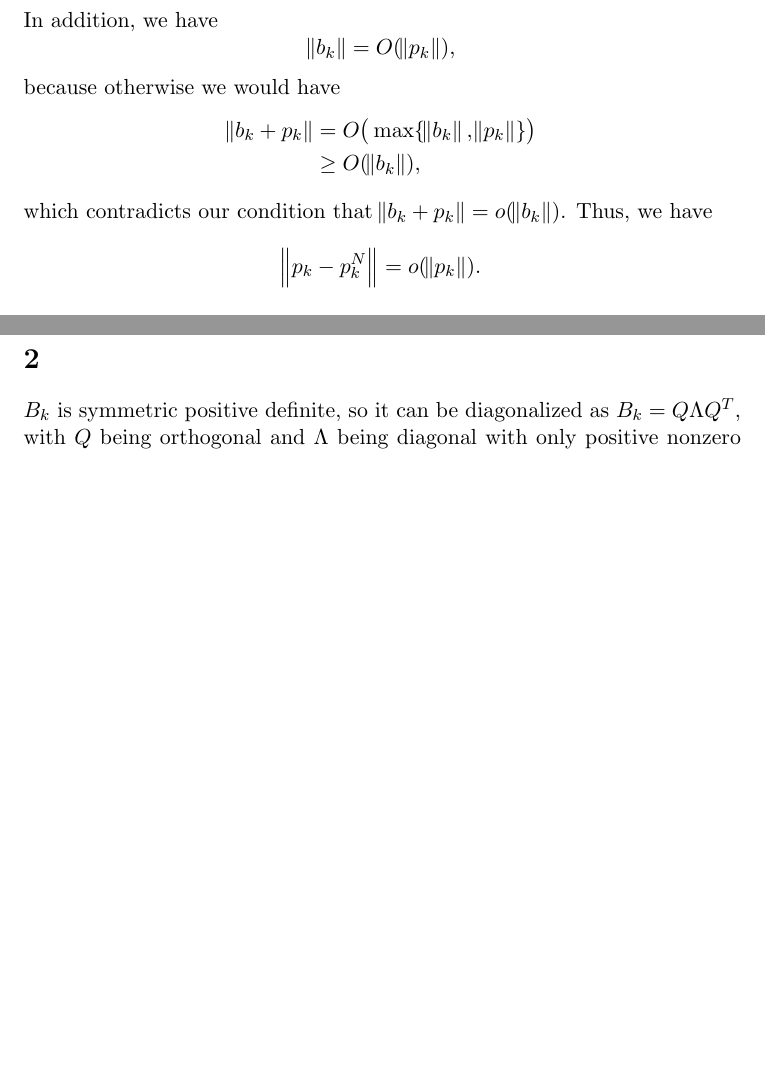
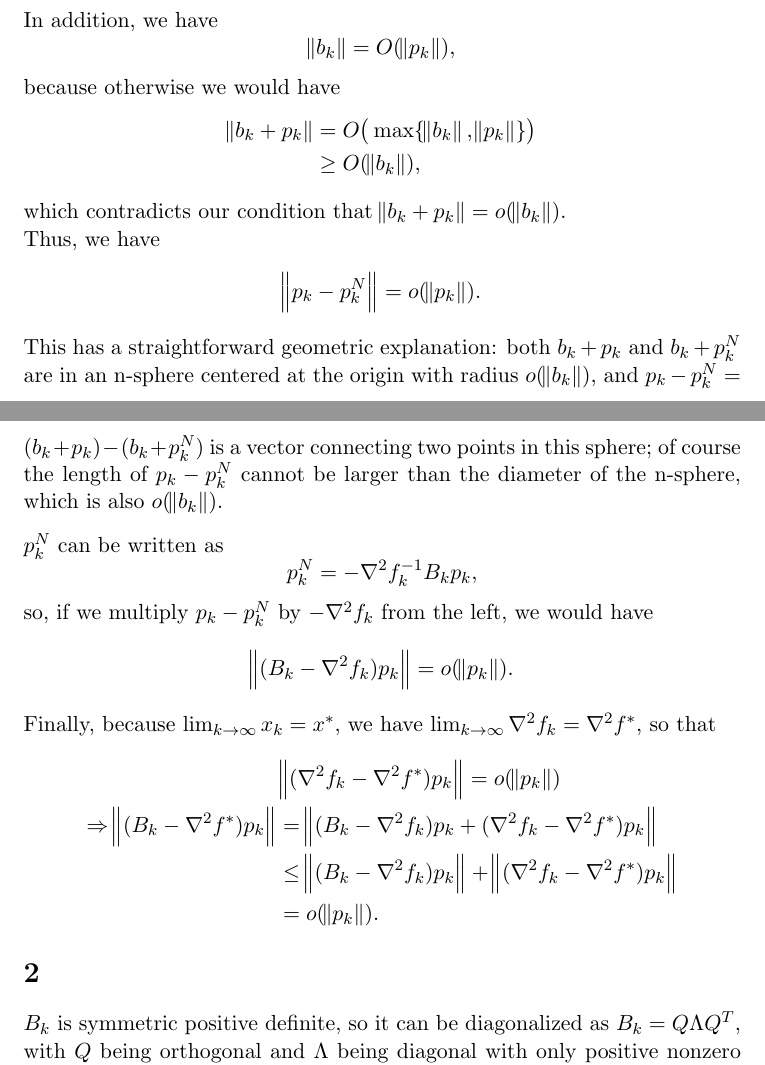
Before and after one commit to ruochenlin/cs726-assignments, a LaTeX problem sheet (07/assignment-07.tex): two parts of pages 1 and 2 of 2 before the commit and two parts of pages 1 and 2 of 3 after it, joined at a grey line, cut so that both start at the same text, the shorter picture padded with empty space. Compiled offline with pdfLaTeX.

Commit message:
Updatd problem 1

```diff
--- a/07/assignment-07.tex
+++ b/07/assignment-07.tex
@@ -27,10 +27,25 @@ because otherwise we would have
 \norm{b_k+p_k} &= O\big(\max\{\norm{b_k},\norm{p_k}\}\big) \\
 &\geq O(\norm{b_k}),
 \end{split}\nonumber\end{equation}
-which contradicts our condition that $\norm{b_k+p_k} = o(\norm{b_k})$. Thus, we have
+which contradicts our condition that $\norm{b_k+p_k} = o(\norm{b_k})$.\\
+Thus, we have
 \begin{equation}\begin{split}
 \norm{p_k-p_k^N} = o(\norm{p_k}).
 \end{split}\nonumber\end{equation}
+This has a straightforward geometric explanation: both $b_k+p_k$ and $b_k+ p_k^N$ are in an n-sphere centered at the origin with radius $o(\norm{b_k})$, and $p_k-p_k^N = (b_k+p_k) - (b_k+p_k^N)$ is a vector connecting two points in this sphere; of course the length of $p_k-p_k^N$ cannot be larger than the diameter of the n-sphere, which is also $o(\norm{b_k})$. \\[0.3cm]
+$p_k^N$ can be written as $$p_k^N = -\nabla^2f_k^{-1}B_kp_k,$$
+so, if we multiply $p_k-p_k^N$ by $-\nabla^2 f_k$ from the left, we would have
+\begin{equation}\begin{split}
+\norm{(B_k-\nabla^2f_k)p_k} = o(\norm{p_k}).
+\end{split}\nonumber\end{equation}
+Finally, because $\lim_{k\to\infty}x_k=x^*$, we have $\lim_{k\to\infty}\nabla^2f_k=\nabla^2f^*$, so that
+\begin{equation}\begin{split}
+&\norm{(\nabla^2f_k-\nabla^2f^*)p_k} = o(\norm{p_k}) \\
+\Rightarrow \norm{(B_k-\nabla^2f^*)p_k} &= \norm{(B_k-\nabla^2f_k)p_k+(\nabla^2f_k-\nabla^2f^*)p_k} \\
+&\leq \norm{(B_k-\nabla^2f_k)p_k} + \norm{(\nabla^2f_k-\nabla^2f^*)p_k} \\
+&= o(\norm{p_k}).
+\end{split}\nonumber\end{equation}
+
 \section{}
 $B_k$ is symmetric positive definite, so it can be diagonalized as $B_k = Q\Lambda Q^T$, with $Q$ being orthogonal and $\Lambda$ being diagonal with only positive nonzero entries. Thus, there exists $B_k^{1/2} = Q\Lambda^{1/2}Q^T$, and the same is true for $B_k^{-1}$. $\mu_k$ can be written in the following form:
 \begin{equation}\begin{split}
```
